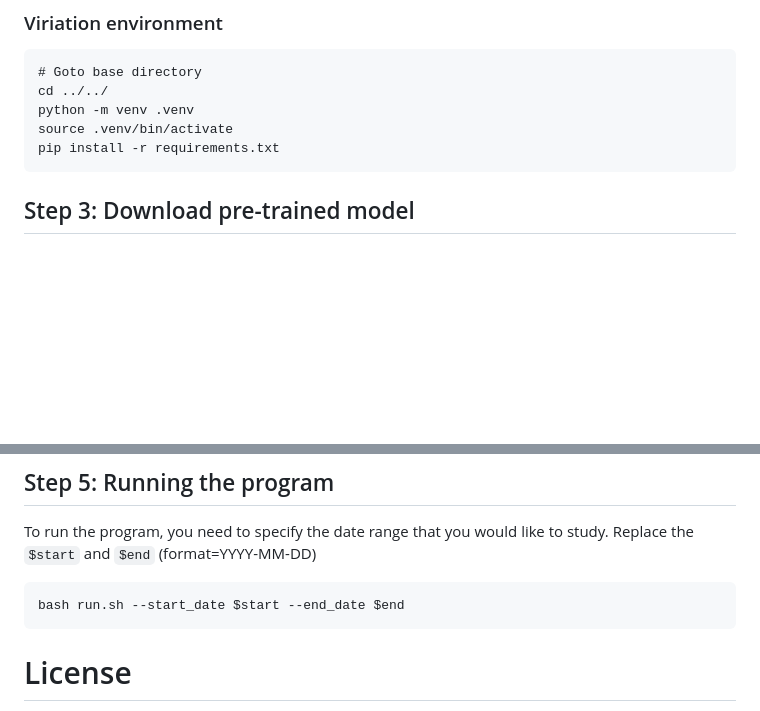
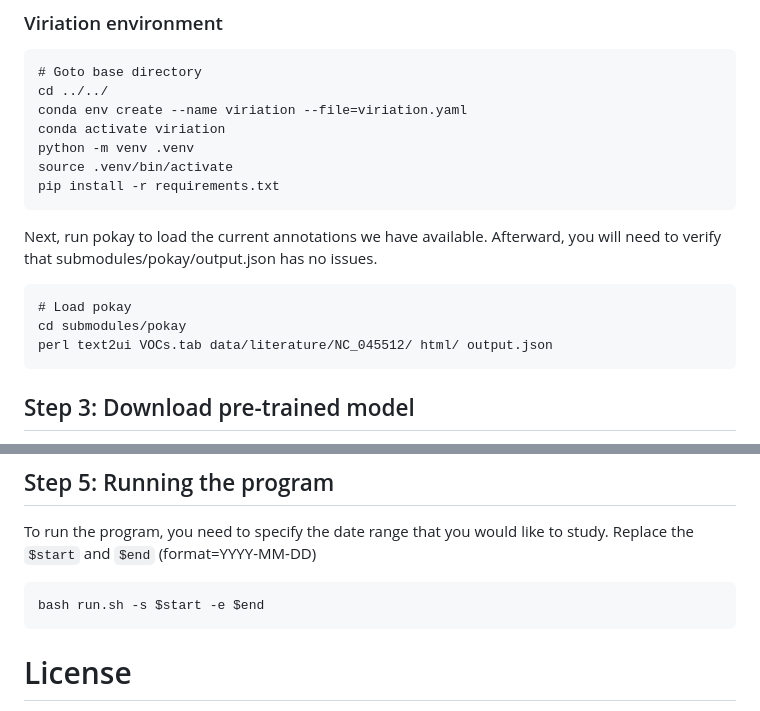
Before and after one commit to davidhy8/viriation, a Markdown page: README.md, 2 parts joined by grey strips. Rendered like a GitHub page; blank space fills up the shorter version.

````diff
--- a/README.md
+++ b/README.md
@@ -64,9 +64,17 @@ $ pip install --upgrade pip
 ```
 # Goto base directory
 cd ../../
+conda env create --name viriation --file=viriation.yaml
+conda activate viriation
 python -m venv .venv
 source .venv/bin/activate
 pip install -r requirements.txt
+```
+Next, run pokay to load the current annotations we have available. Afterward, you will need to verify that submodules/pokay/output.json has no issues.
+```
+# Load pokay
+cd submodules/pokay
+perl text2ui VOCs.tab data/literature/NC_045512/ html/ output.json
 ```
 
 ## Step 3: Download pre-trained model
@@ -81,7 +89,7 @@ bash setup.sh
 ## Step 5: Running the program
 To run the program, you need to specify the date range that you would like to study. Replace the `$start` and `$end` (format=YYYY-MM-DD)
 ```
-bash run.sh --start_date $start --end_date $end
+bash run.sh -s $start -e $end
 ```
 
 # License
````
